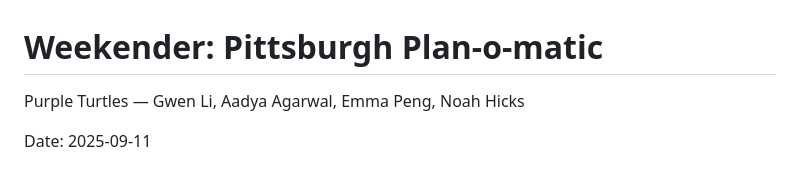
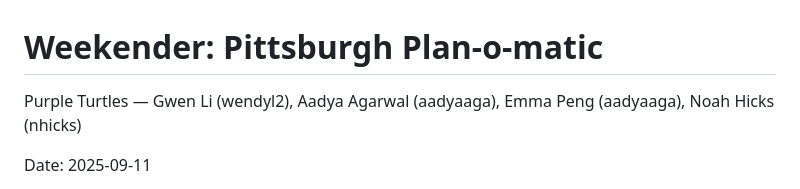
Before and after one commit to RedLynx101/DFP-Final-Project-Planner, a Markdown page: README.md, the part around the change. Drawn GitHub-style.

Commit message:
Added andrew ids to readme

```diff
--- a/README.md
+++ b/README.md
@@ -1,6 +1,6 @@
 # Weekender: Pittsburgh Plan‑o‑matic
 
-Purple Turtles — Gwen Li, Aadya Agarwal, Emma Peng, Noah Hicks
+Purple Turtles — Gwen Li (wendyl2), Aadya Agarwal (aadyaaga), Emma Peng (aadyaaga), Noah Hicks (nhicks)
 
 Date: 2025-09-11
 
```
